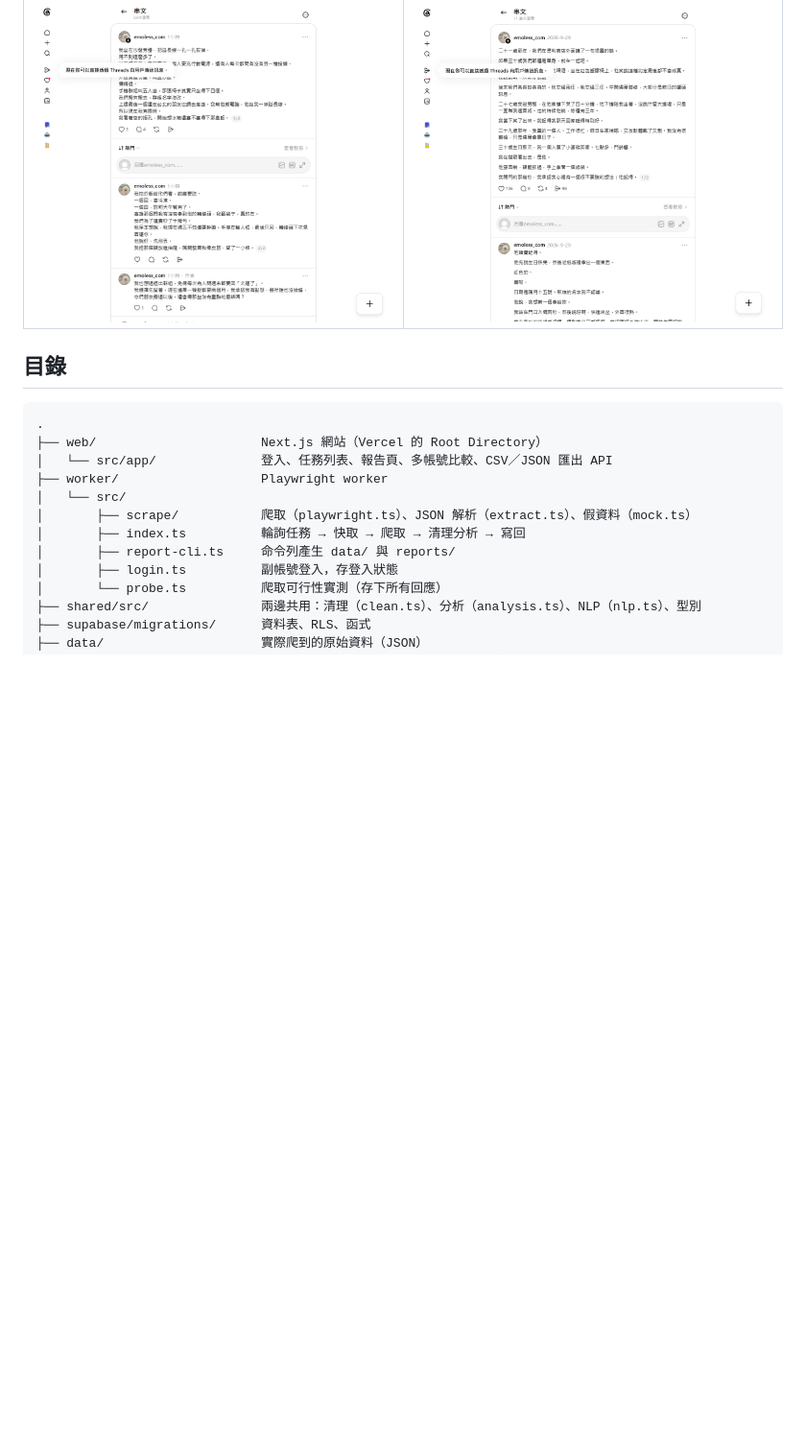
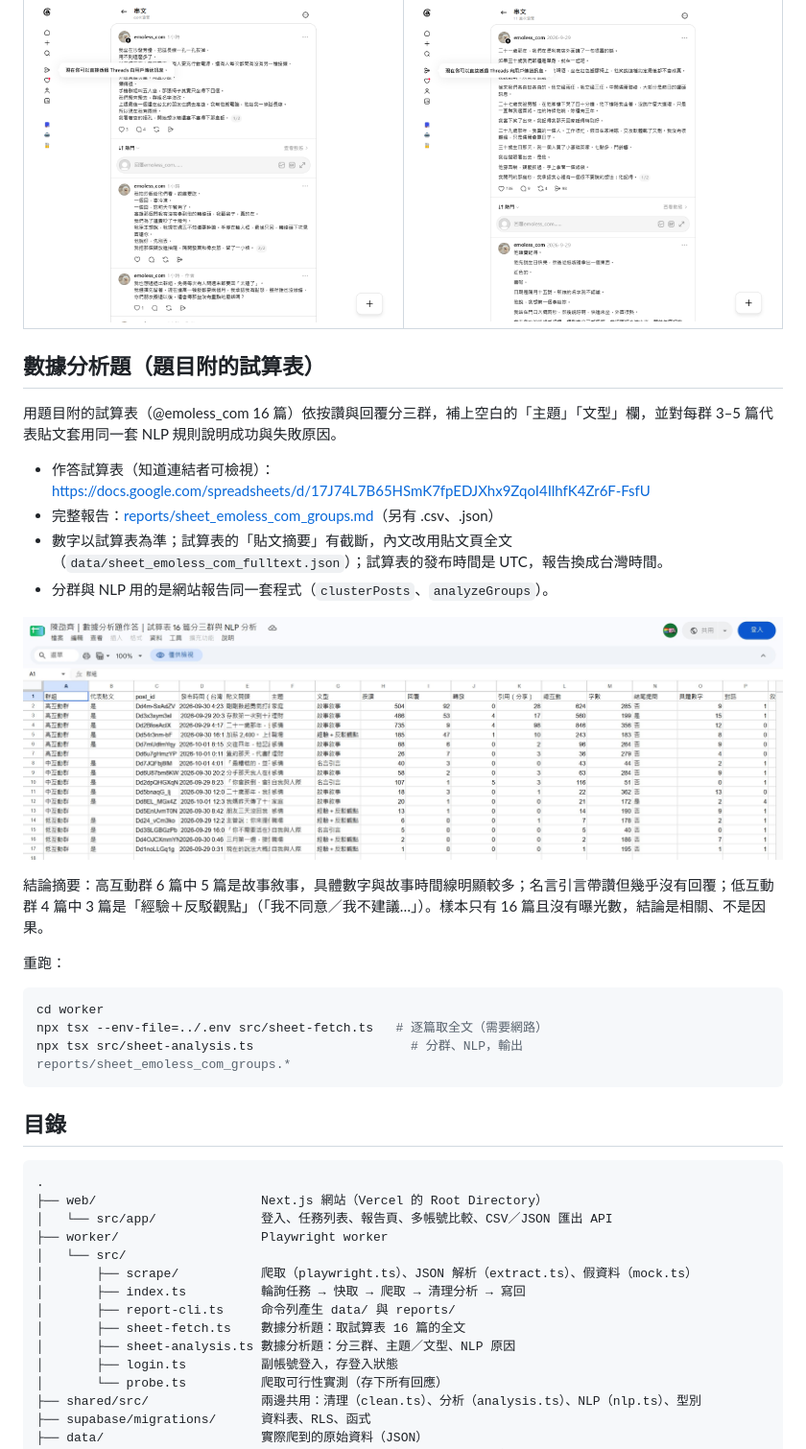
Before and after one commit to csc20021001/threads-analyzer, a Markdown page: README.md, the part around the change. Shown at 96% size. Drawn GitHub-style; pictures changed too: docs/screenshots/31-sheet-groups.jpg (added); blank space fills up the shorter version.

````diff
--- a/README.md
+++ b/README.md
@@ -54,6 +54,27 @@
 |---|---|
 | ![原頁 1](docs/screenshots/08-threads-post.png) | ![原頁 2](docs/screenshots/09-threads-sheet-post.png) |
 
+## 數據分析題（題目附的試算表）
+
+用題目附的試算表（@emoless_com 16 篇）依按讚與回覆分三群，補上空白的「主題」「文型」欄，並對每群 3–5 篇代表貼文套用同一套 NLP 規則說明成功與失敗原因。
+
+- 作答試算表（知道連結者可檢視）：https://docs.google.com/spreadsheets/d/17J74L7B65HSmK7fpEDJXhx9ZqoI4IlhfK4Zr6F-FsfU
+- 完整報告：[reports/sheet_emoless_com_groups.md](reports/sheet_emoless_com_groups.md)（另有 .csv、.json）
+- 數字以試算表為準；試算表的「貼文摘要」有截斷，內文改用貼文頁全文（`data/sheet_emoless_com_fulltext.json`）；試算表的發布時間是 UTC，報告換成台灣時間。
+- 分群與 NLP 用的是網站報告同一套程式（`clusterPosts`、`analyzeGroups`）。
+
+![數據分析題作答試算表](docs/screenshots/31-sheet-groups.jpg)
+
+結論摘要：高互動群 6 篇中 5 篇是故事敘事，具體數字與故事時間線明顯較多；名言引言帶讚但幾乎沒有回覆；低互動群 4 篇中 3 篇是「經驗＋反駁觀點」（「我不同意／我不建議…」）。樣本只有 16 篇且沒有曝光數，結論是相關、不是因果。
+
+重跑：
+
+```bash
+cd worker
+npx tsx --env-file=../.env src/sheet-fetch.ts   # 逐篇取全文（需要網路）
+npx tsx src/sheet-analysis.ts                     # 分群、NLP，輸出 reports/sheet_emoless_com_groups.*
+```
+
 ## 目錄
 
 ```
@@ -65,6 +86,8 @@
 │       ├── scrape/           爬取（playwright.ts）、JSON 解析（extract.ts）、假資料（mock.ts）
 │       ├── index.ts          輪詢任務 → 快取 → 爬取 → 清理分析 → 寫回
 │       ├── report-cli.ts     命令列產生 data/ 與 reports/
+│       ├── sheet-fetch.ts    數據分析題：取試算表 16 篇的全文
+│       ├── sheet-analysis.ts 數據分析題：分三群、主題／文型、NLP 原因
 │       ├── login.ts          副帳號登入，存登入狀態
 │       └── probe.ts          爬取可行性實測（存下所有回應）
 ├── shared/src/               兩邊共用：清理（clean.ts）、分析（analysis.ts）、NLP（nlp.ts）、型別
````
Also changed, not shown: AI_LOG.md (+1 -0 lines), docs/PRD.md (+1 -0 lines), reports/sheet_emoless_com_groups.md (added, +88 -0 lines), 6 other files.
